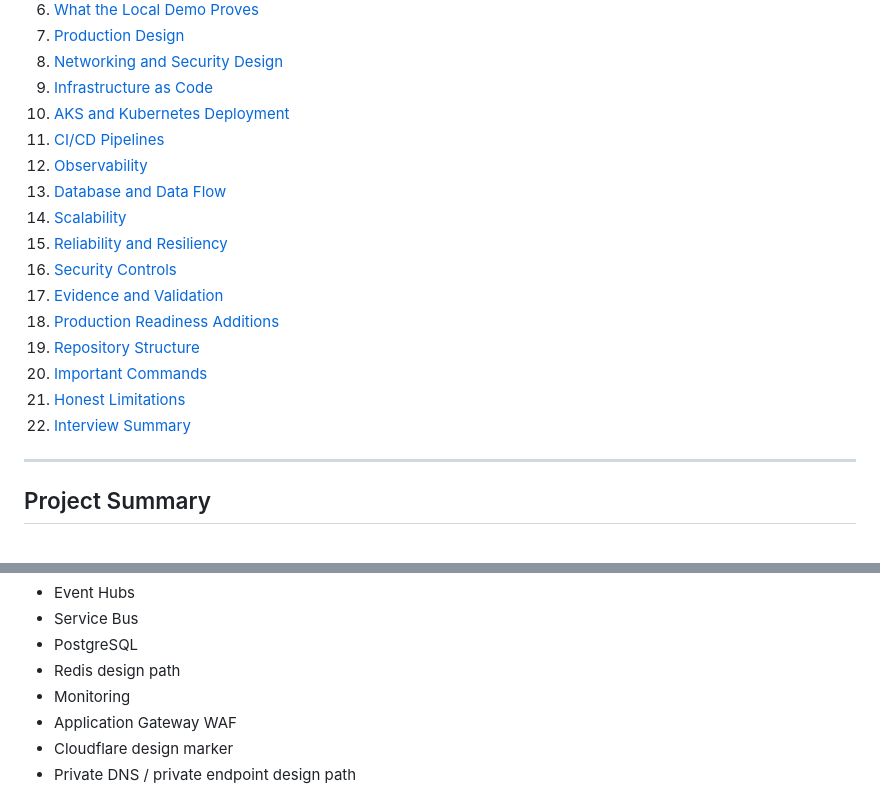
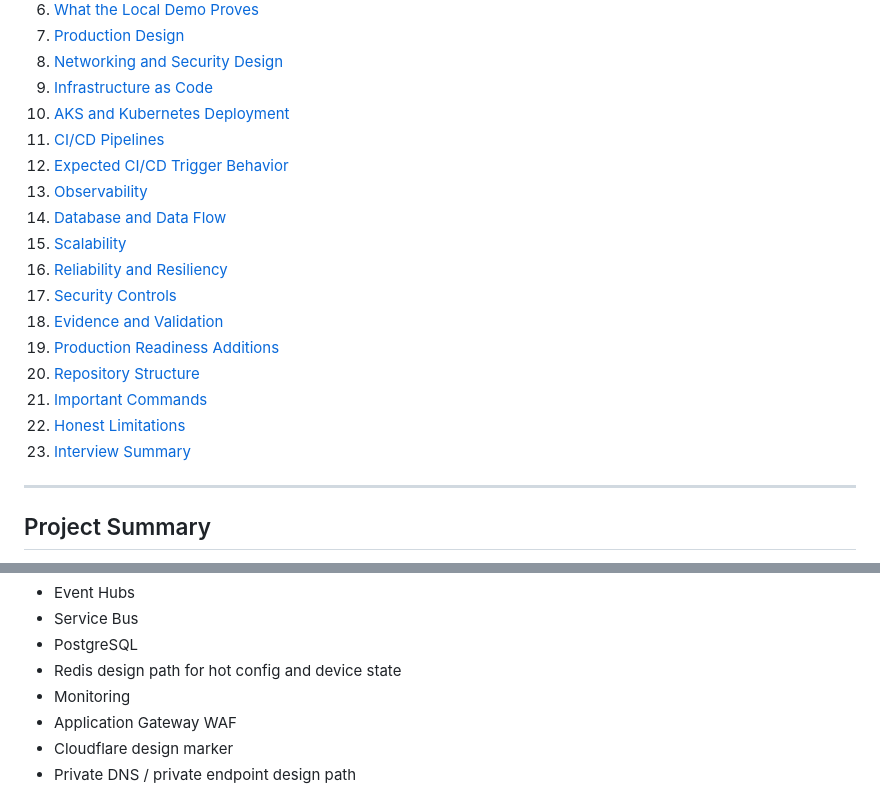
Before and after one commit to ashroy6/venueops_test, a Markdown page: README.md, 2 parts joined by grey strips. Drawn GitHub-style.

```diff
--- a/README.md
+++ b/README.md
@@ -19,17 +19,18 @@ This repository is intentionally built as a **cloud/platform engineering project
 9. [Infrastructure as Code](#infrastructure-as-code)
 10. [AKS and Kubernetes Deployment](#aks-and-kubernetes-deployment)
 11. [CI/CD Pipelines](#cicd-pipelines)
-12. [Observability](#observability)
-13. [Database and Data Flow](#database-and-data-flow)
-14. [Scalability](#scalability)
-15. [Reliability and Resiliency](#reliability-and-resiliency)
-16. [Security Controls](#security-controls)
-17. [Evidence and Validation](#evidence-and-validation)
-18. [Production Readiness Additions](#production-readiness-additions)
-19. [Repository Structure](#repository-structure)
-20. [Important Commands](#important-commands)
-21. [Honest Limitations](#honest-limitations)
-22. [Interview Summary](#interview-summary)
+12. [Expected CI/CD Trigger Behavior](#expected-cicd-trigger-behavior)
+13. [Observability](#observability)
+14. [Database and Data Flow](#database-and-data-flow)
+15. [Scalability](#scalability)
+16. [Reliability and Resiliency](#reliability-and-resiliency)
+17. [Security Controls](#security-controls)
+18. [Evidence and Validation](#evidence-and-validation)
+19. [Production Readiness Additions](#production-readiness-additions)
+20. [Repository Structure](#repository-structure)
+21. [Important Commands](#important-commands)
+22. [Honest Limitations](#honest-limitations)
+23. [Interview Summary](#interview-summary)
 
 ---
 
@@ -360,7 +361,7 @@ Terraform modules include:
 - Event Hubs
 - Service Bus
 - PostgreSQL
-- Redis design path
+- Redis design path for hot config and device state
 - Monitoring
 - Application Gateway WAF
 - Cloudflare design marker
```
Also changed, not shown: other parts of README.md (+5 -0 lines).
